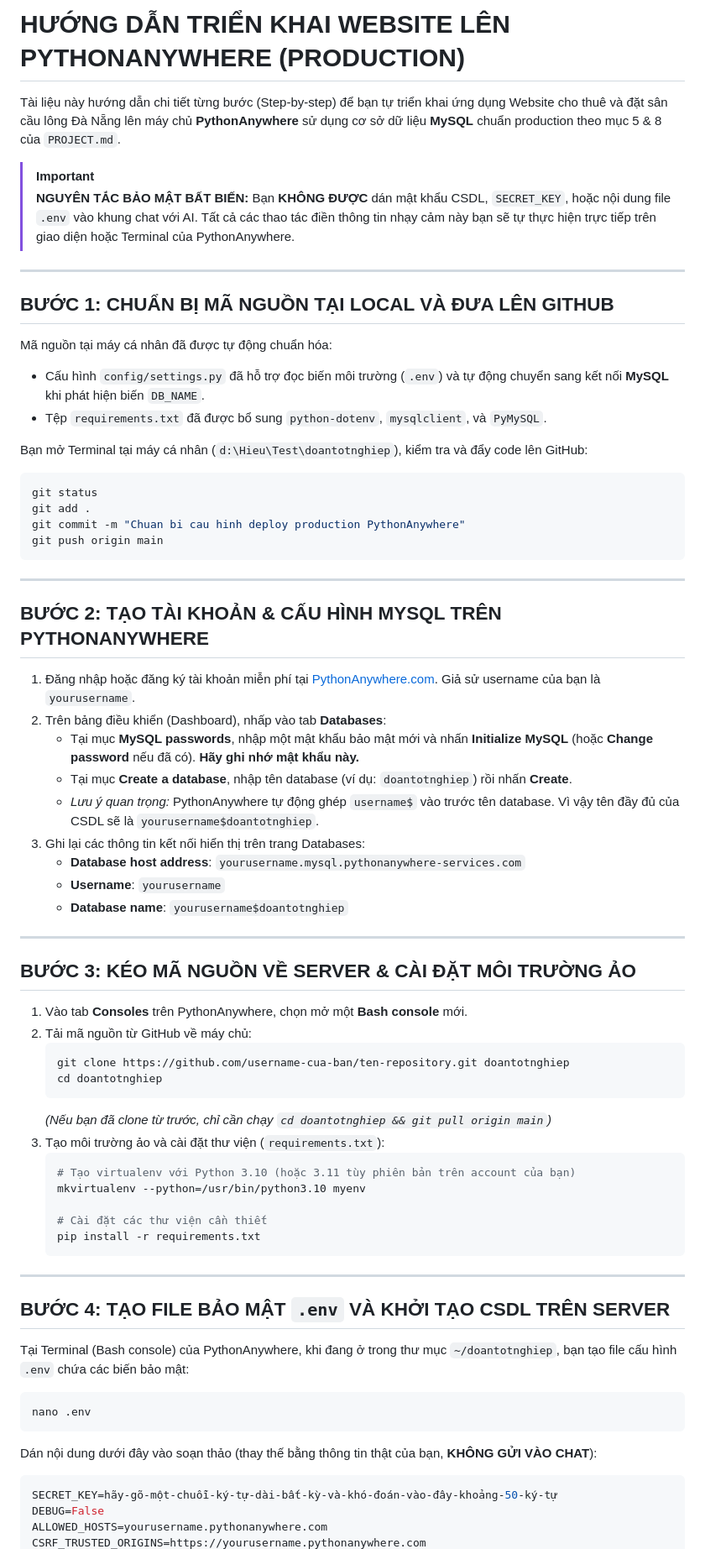
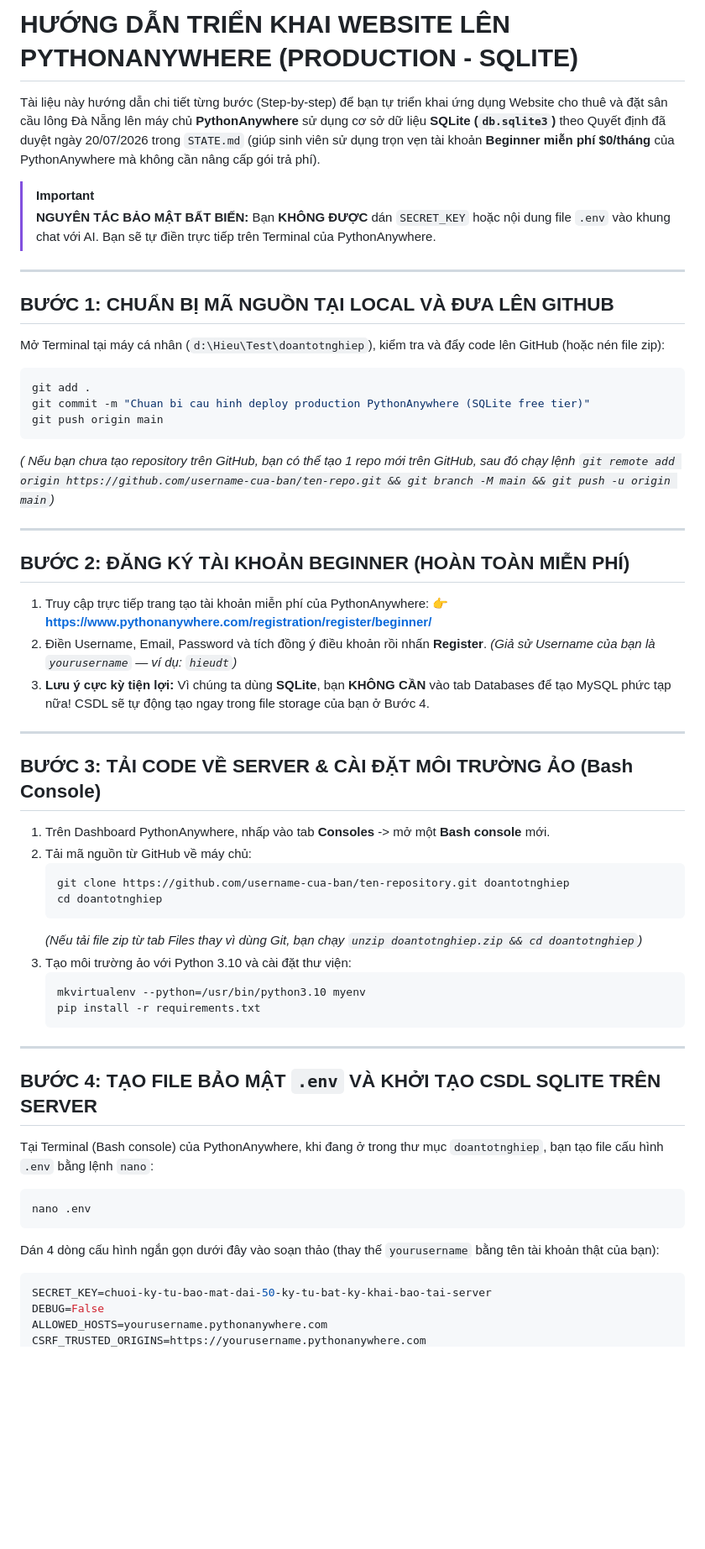
Before and after one commit to daothiphuong9981-gl/doantotnghiep, a Markdown page: DEPLOY_PYTHONANYWHERE.md, the part around one of its changes. Shown at 84% size. Rendered like a GitHub page; blank space fills up the shorter version.

Commit message:
Task 5.1: Chot phuong an A (SQLite tren PythonAnywhere Free Tier) va cap nhat cam nang deploy

````diff
--- a/DEPLOY_PYTHONANYWHERE.md
+++ b/DEPLOY_PYTHONANYWHERE.md
@@ -1,74 +1,63 @@
-# HƯỚNG DẪN TRIỂN KHAI WEBSITE LÊN PYTHONANYWHERE (PRODUCTION)
+# HƯỚNG DẪN TRIỂN KHAI WEBSITE LÊN PYTHONANYWHERE (PRODUCTION - SQLITE)
 
-Tài liệu này hướng dẫn chi tiết từng bước (Step-by-step) để bạn tự triển khai ứng dụng Website cho thuê và đặt sân cầu lông Đà Nẵng lên máy chủ **PythonAnywhere** sử dụng cơ sở dữ liệu **MySQL** chuẩn production theo mục 5 & 8 của `PROJECT.md`.
+Tài liệu này hướng dẫn chi tiết từng bước (Step-by-step) để bạn tự triển khai ứng dụng Website cho thuê và đặt sân cầu lông Đà Nẵng lên máy chủ **PythonAnywhere** sử dụng cơ sở dữ liệu **SQLite (`db.sqlite3`)** theo Quyết định đã duyệt ngày 20/07/2026 trong `STATE.md` (giúp sinh viên sử dụng trọn vẹn tài khoản **Beginner miễn phí $0/tháng** của PythonAnywhere mà không cần nâng cấp gói trả phí).
 
 > [!IMPORTANT]
 > **NGUYÊN TẮC BẢO MẬT BẤT BIẾN:**
-> Bạn **KHÔNG ĐƯỢC** dán mật khẩu CSDL, `SECRET_KEY`, hoặc nội dung file `.env` vào khung chat với AI. Tất cả các thao tác điền thông tin nhạy cảm này bạn sẽ tự thực hiện trực tiếp trên giao diện hoặc Terminal của PythonAnywhere.
+> Bạn **KHÔNG ĐƯỢC** dán `SECRET_KEY` hoặc nội dung file `.env` vào khung chat với AI. Bạn sẽ tự điền trực tiếp trên Terminal của PythonAnywhere.
 
 ---
 
 ## BƯỚC 1: CHUẨN BỊ MÃ NGUỒN TẠI LOCAL VÀ ĐƯA LÊN GITHUB
 
-Mã nguồn tại máy cá nhân đã được tự động chuẩn hóa:
-- Cấu hình `config/settings.py` đã hỗ trợ đọc biến môi trường (`.env`) và tự động chuyển sang kết nối **MySQL** khi phát hiện biến `DB_NAME`.
-- Tệp `requirements.txt` đã được bổ sung `python-dotenv`, `mysqlclient`, và `PyMySQL`.
-
-Bạn mở Terminal tại máy cá nhân (`d:\Hieu\Test\doantotnghiep`), kiểm tra và đẩy code lên GitHub:
+Mở Terminal tại máy cá nhân (`d:\Hieu\Test\doantotnghiep`), kiểm tra và đẩy code lên GitHub (hoặc nén file zip):
 ```bash
-git status
 git add .
-git commit -m "Chuan bi cau hinh deploy production PythonAnywhere"
+git commit -m "Chuan bi cau hinh deploy production PythonAnywhere (SQLite free tier)"
 git push origin main
 ```
+*( Nếu bạn chưa tạo repository trên GitHub, bạn có thể tạo 1 repo mới trên GitHub, sau đó chạy lệnh `git remote add origin https://github.com/username-cua-ban/ten-repo.git && git branch -M main && git push -u origin main`)*
 
 ---
 
-## BƯỚC 2: TẠO TÀI KHOẢN & CẤU HÌNH MYSQL TRÊN PYTHONANYWHERE
+## BƯỚC 2: ĐĂNG KÝ TÀI KHOẢN BEGINNER (HOÀN TOÀN MIỄN PHÍ)
 
-1. Đăng nhập hoặc đăng ký tài khoản miễn phí tại [PythonAnywhere.com](https://www.pythonanywhere.com). Giả sử username của bạn là `yourusername`.
-2. Trên bảng điều khiển (Dashboard), nhấp vào tab **Databases**:
-   - Tại mục **MySQL passwords**, nhập một mật khẩu bảo mật mới và nhấn **Initialize MySQL** (hoặc **Change password** nếu đã có). **Hãy ghi nhớ mật khẩu này.**
-   - Tại mục **Create a database**, nhập tên database (ví dụ: `doantotnghiep`) rồi nhấn **Create**.
-   - *Lưu ý quan trọng:* PythonAnywhere tự động ghép `username$` vào trước tên database. Vì vậy tên đầy đủ của CSDL sẽ là `yourusername$doantotnghiep`.
-3. Ghi lại các thông tin kết nối hiển thị trên trang Databases:
-   - **Database host address**: `yourusername.mysql.pythonanywhere-services.com`
-   - **Username**: `yourusername`
-   - **Database name**: `yourusername$doantotnghiep`
+1. Truy cập trực tiếp trang tạo tài khoản miễn phí của PythonAnywhere:
+   👉 **[https://www.pythonanywhere.com/registration/register/beginner/](https://www.pythonanywhere.com/registration/register/beginner/)**
+2. Điền Username, Email, Password và tích đồng ý điều khoản rồi nhấn **Register**.
+   *(Giả sử Username của bạn là `yourusername` — ví dụ: `hieudt`)*
+3. **Lưu ý cực kỳ tiện lợi:** Vì chúng ta dùng **SQLite**, bạn **KHÔNG CẦN** vào tab Databases để tạo MySQL phức tạp nữa! CSDL sẽ tự động tạo ngay trong file storage của bạn ở Bước 4.
 
 ---
 
-## BƯỚC 3: KÉO MÃ NGUỒN VỀ SERVER & CÀI ĐẶT MÔI TRƯỜNG ẢO
+## BƯỚC 3: TẢI CODE VỀ SERVER & CÀI ĐẶT MÔI TRƯỜNG ẢO (Bash Console)
 
-1. Vào tab **Consoles** trên PythonAnywhere, chọn mở một **Bash console** mới.
+1. Trên Dashboard PythonAnywhere, nhấp vào tab **Consoles** -> mở một **Bash console** mới.
 2. Tải mã nguồn từ GitHub về máy chủ:
    ```bash
    git clone https://github.com/username-cua-ban/ten-repository.git doantotnghiep
    cd doantotnghiep
    ```
-   *(Nếu bạn đã clone từ trước, chỉ cần chạy `cd doantotnghiep && git pull origin main`)*
-3. Tạo môi trường ảo và cài đặt thư viện (`requirements.txt`):
+   *(Nếu tải file zip từ tab Files thay vì dùng Git, bạn chạy `unzip doantotnghiep.zip && cd doantotnghiep`)*
+3. Tạo môi trường ảo với Python 3.10 và cài đặt thư viện:
    ```bash
-   # Tạo virtualenv với Python 3.10 (hoặc 3.11 tùy phiên bản trên account của bạn)
    mkvirtualenv --python=/usr/bin/python3.10 myenv
-
-   # Cài đặt các thư viện cần thiết
    pip install -r requirements.txt
    ```
 
 ---
 
-## BƯỚC 4: TẠO FILE BẢO MẬT `.env` VÀ KHỞI TẠO CSDL TRÊN SERVER
+## BƯỚC 4: TẠO FILE BẢO MẬT `.env` VÀ KHỞI TẠO CSDL SQLITE TRÊN SERVER
 
-Tại Terminal (Bash console) của PythonAnywhere, khi đang ở trong thư mục `~/doantotnghiep`, bạn tạo file cấu hình `.env` chứa các biến bảo mật:
+Tại Terminal (Bash console) của PythonAnywhere, khi đang ở trong thư mục `doantotnghiep`, bạn tạo file cấu hình `.env` bằng lệnh `nano`:
 
 ```bash
 nano .env
 ```
 
-Dán nội dung dưới đây vào soạn thảo (thay thế bằng thông tin thật của bạn, **KHÔNG GỬI VÀO CHAT**):
+Dán 4 dòng cấu hình ngắn gọn dưới đây vào soạn thảo (thay thế `yourusername` bằng tên tài khoản thật của bạn):
 ```ini
-SECRET_KEY=hãy-gõ-một-chuỗi-ký-tự-dài-bất-kỳ-và-khó-đoán-vào-đây-khoảng-50-ký-tự
+SECRET_KEY=chuoi-ky-tu-bao-mat-dai-50-ky-tu-bat-ky-khai-bao-tai-server
 DEBUG=False
 ALLOWED_HOSTS=yourusername.pythonanywhere.com
 CSRF_TRUSTED_ORIGINS=https://yourusername.pythonanywhere.com
````
Also changed, not shown: other parts of DEPLOY_PYTHONANYWHERE.md (+12 -20 lines), STATE.md (+1 -1 lines).
